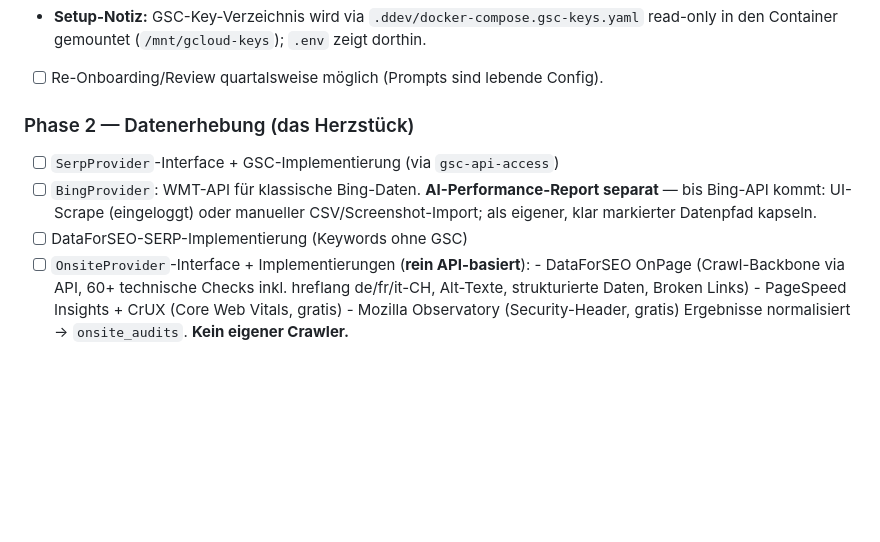
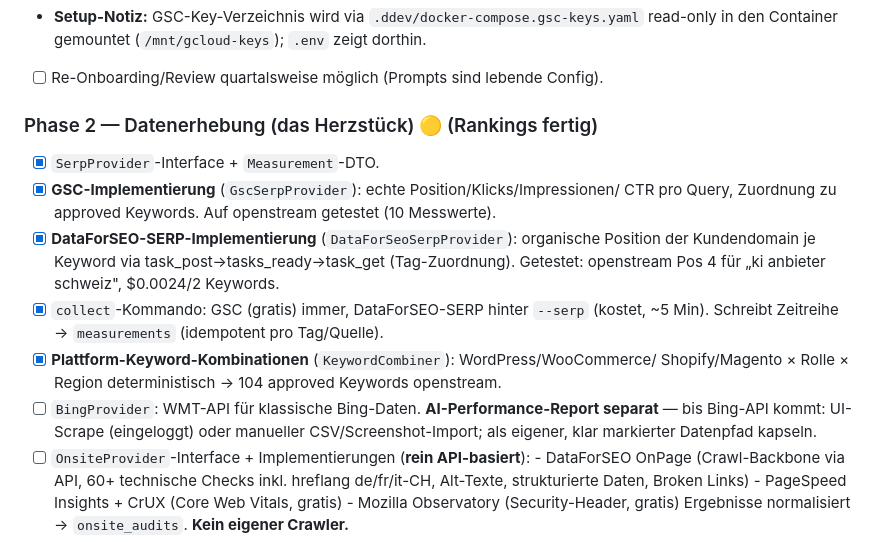
Before and after one commit to openstream/visibility, a Markdown page: ROADMAP.md, the part around the change. Drawn GitHub-style; blank space fills up the shorter version.

Commit message:
Update roadmap: Phase 2 rankings + platform keywords + tests done
Co-Authored-By: Claude Opus 4.8 (1M context) <noreply@anthropic.com>
Claude-Session: https://claude.ai/code/session_014CmZPuHZEX3aShUB8Nu9k2

```diff
--- a/ROADMAP.md
+++ b/ROADMAP.md
@@ -511,12 +511,20 @@ Eigener Schritt **vor** der ersten Datenerhebung. End-to-end getestet auf openst
       read-only in den Container gemountet (`/mnt/gcloud-keys`); `.env` zeigt dorthin.
 - [ ] Re-Onboarding/Review quartalsweise möglich (Prompts sind lebende Config).
 
-### Phase 2 — Datenerhebung (das Herzstück)
-- [ ] `SerpProvider`-Interface + GSC-Implementierung (via `gsc-api-access`)
+### Phase 2 — Datenerhebung (das Herzstück)  🟡 (Rankings fertig)
+- [x] `SerpProvider`-Interface + `Measurement`-DTO.
+- [x] **GSC-Implementierung** (`GscSerpProvider`): echte Position/Klicks/Impressionen/
+      CTR pro Query, Zuordnung zu approved Keywords. Auf openstream getestet (10 Messwerte).
+- [x] **DataForSEO-SERP-Implementierung** (`DataForSeoSerpProvider`): organische Position
+      der Kundendomain je Keyword via task_post→tasks_ready→task_get (Tag-Zuordnung).
+      Getestet: openstream Pos 4 für „ki anbieter schweiz", $0.0024/2 Keywords.
+- [x] `collect`-Kommando: GSC (gratis) immer, DataForSEO-SERP hinter `--serp` (kostet,
+      ~5 Min). Schreibt Zeitreihe → `measurements` (idempotent pro Tag/Quelle).
+- [x] **Plattform-Keyword-Kombinationen** (`KeywordCombiner`): WordPress/WooCommerce/
+      Shopify/Magento × Rolle × Region deterministisch → 104 approved Keywords openstream.
 - [ ] `BingProvider`: WMT-API für klassische Bing-Daten. **AI-Performance-Report
       separat** — bis Bing-API kommt: UI-Scrape (eingeloggt) oder manueller
       CSV/Screenshot-Import; als eigener, klar markierter Datenpfad kapseln.
-- [ ] DataForSEO-SERP-Implementierung (Keywords ohne GSC)
 - [ ] `OnsiteProvider`-Interface + Implementierungen (**rein API-basiert**):
       - DataForSEO OnPage (Crawl-Backbone via API, 60+ technische Checks inkl.
         hreflang de/fr/it-CH, Alt-Texte, strukturierte Daten, Broken Links)
```
